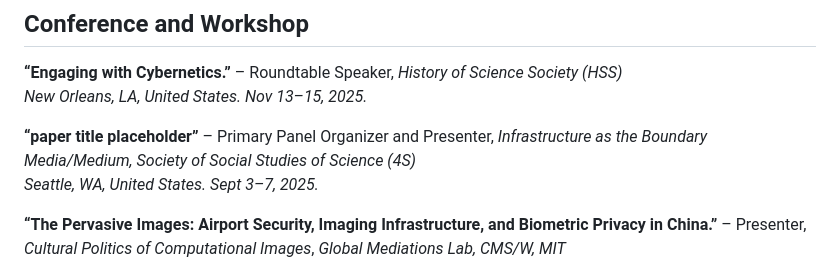
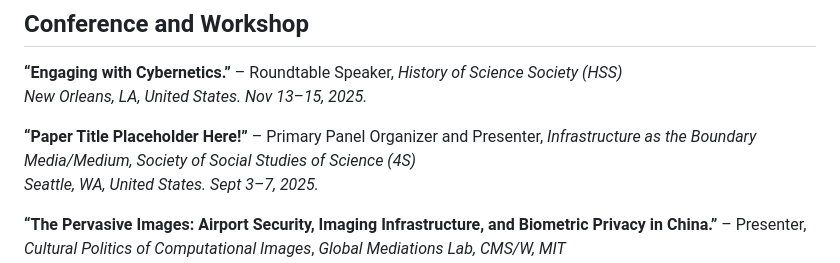
Before and after one commit to RinH10/RinH10.github.io, a Markdown page: resume.md, the part around the change. GitHub-like rendering.

Commit message:
Initial modified.

```diff
--- a/resume.md
+++ b/resume.md
@@ -29,7 +29,7 @@ rinhuang@uw.edu
 **“Engaging with Cybernetics.”** – Roundtable Speaker, *History of Science Society (HSS)*
   *New Orleans, LA, United States. Nov 13–15, 2025.*
 
-**“paper title placeholder”** – Primary Panel Organizer and Presenter, *Infrastructure as the Boundary Media/Medium, Society of Social Studies of Science (4S)*
+**“Paper Title Placeholder Here!”** – Primary Panel Organizer and Presenter, *Infrastructure as the Boundary Media/Medium, Society of Social Studies of Science (4S)*
   *Seattle, WA, United States. Sept 3–7, 2025.*
 
 **“The Pervasive Images: Airport Security, Imaging Infrastructure, and Biometric Privacy in China.”** – Presenter, *Cultural Politics of Computational Images*, *Global Mediations Lab, CMS/W, MIT*
```
